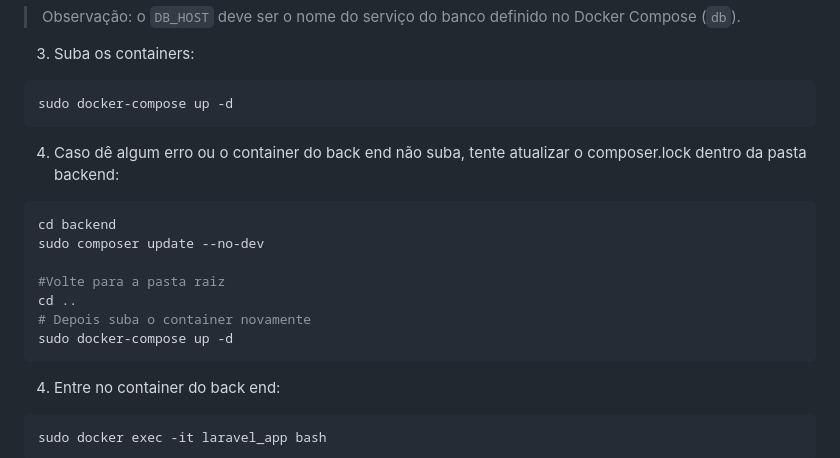
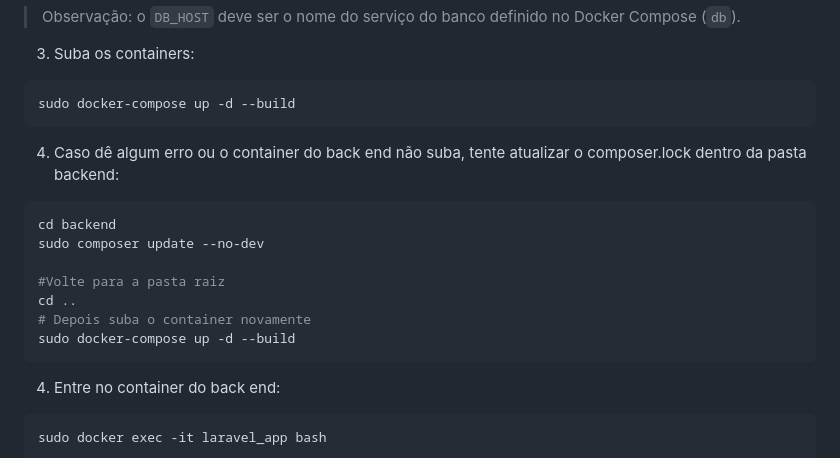
Before and after one commit to LuisFelipeMod/jacto-movies, a Markdown page: README.md, the part around the change. Rendered like a GitHub page.

Commit message:
docs: update readme

````diff
--- a/README.md
+++ b/README.md
@@ -95,7 +95,7 @@ API_AUTH_DRIVER=jwt
 
 
 ```bash
-sudo docker-compose up -d
+sudo docker-compose up -d --build
 ```
 
 4. Caso dê algum erro ou o container do back end não suba, tente atualizar o composer.lock dentro da pasta backend:
@@ -106,7 +106,7 @@ sudo composer update --no-dev
 #Volte para a pasta raiz
 cd ..
 # Depois suba o container novamente
-sudo docker-compose up -d
+sudo docker-compose up -d --build
 ```
 
 4. Entre no container do back end:
````
